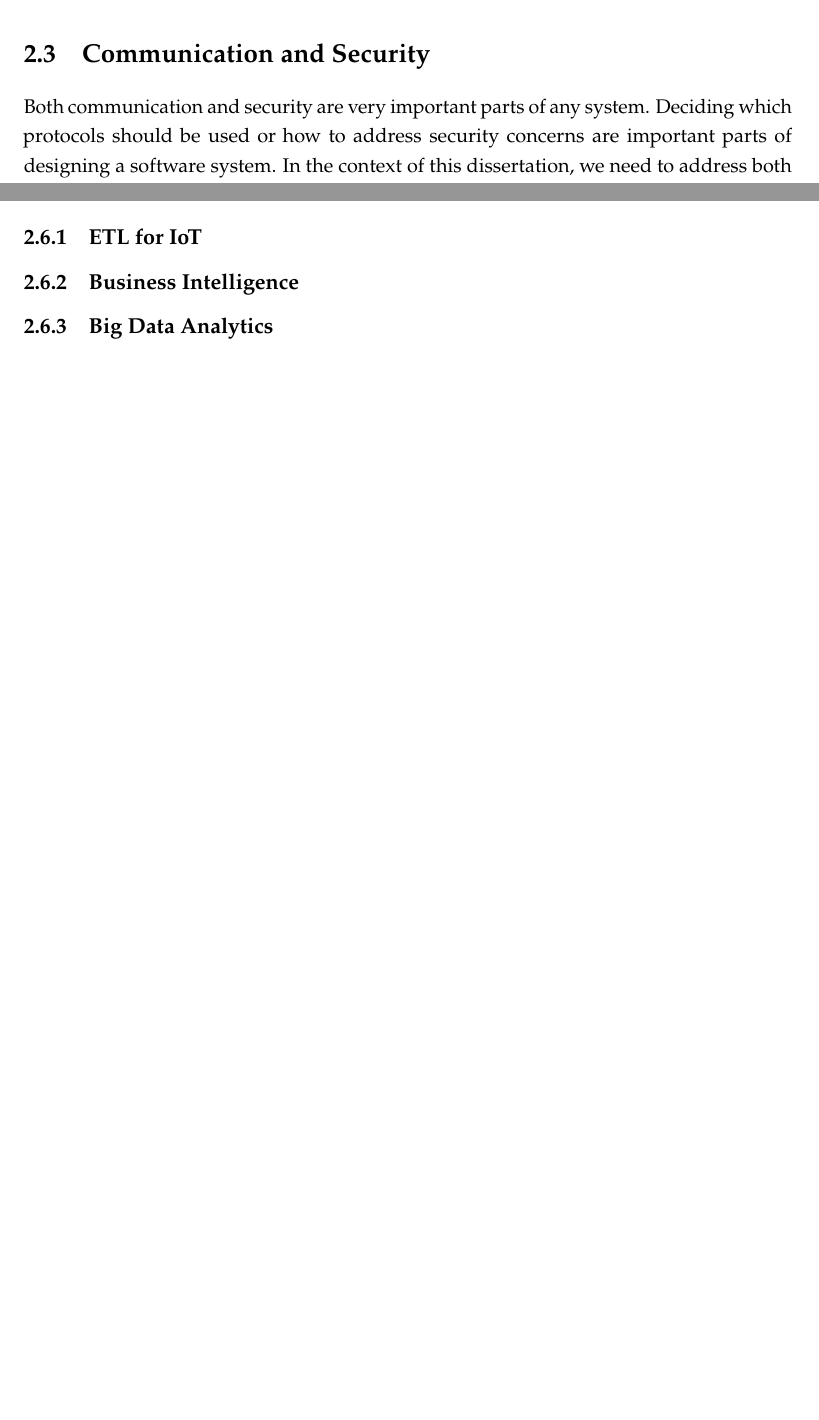
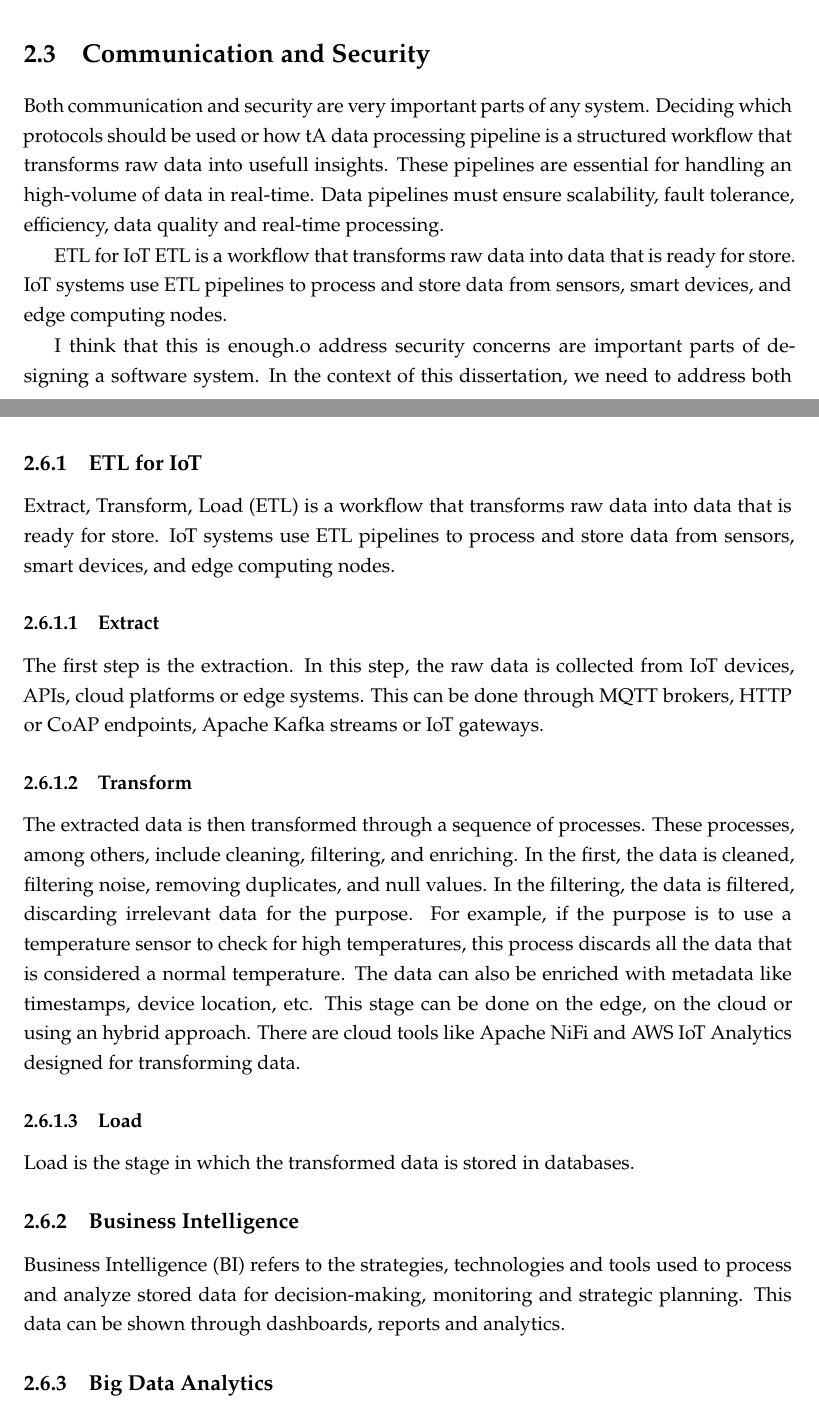
Before and after one commit to mabatista99/Tese-Document, a LaTeX thesis (template.tex, which reads Chapters/chapter2.tex): two parts of pages 23 and 33 of 36 before the commit and two parts of pages 23 and 34 of 37 after it, joined at a grey line, cut so that both start at the same text, the shorter picture padded with empty space. Compiled offline with pdfLaTeX.

Commit message:
Finished Architectures and Started Data Pipelines

```diff
--- a/Chapters/chapter2.tex
+++ b/Chapters/chapter2.tex
@@ -574,7 +611,17 @@ plugins, and its issues may become issues for the application.
 
 \section{Communication and Security}
 Both communication and security are very important parts of any system.
-Deciding which protocols should be used or how to address security concerns are
+Deciding which protocols should be used or how tA data processing pipeline is a structured workflow that transforms raw data
+into usefull insights. These pipelines are essential for handling an high-volume
+of data in real-time. Data pipelines must ensure scalability, fault tolerance,
+efficiency, data quality and real-time processing.
+
+ETL for IoT
+ETL is a workflow that transforms raw data into data that is ready for
+store. IoT systems use ETL pipelines to process and store data from sensors,
+smart devices, and edge computing nodes.
+
+I think that this is enough.o address security concerns are
 important parts of designing a software system. In the context of this
 dissertation, we need to address both communication between IoT systems and
 Backend, and Frontend and Backend.
@@ -1109,5 +1161,33 @@ NgRx, Elf or NGXS for Angular.
 \subsection{ETL for IoT}
+\gls{ETL} is a workflow that transforms raw data into data that is ready for
+store. IoT systems use ETL pipelines to process and store data from sensors,
+smart devices, and edge computing nodes.
+
+\subsubsection{Extract}
+The first step is the extraction. In this step, the raw data is collected from
+IoT devices, APIs, cloud platforms or edge systems. This can be done through
+MQTT brokers, HTTP or CoAP endpoints, Apache Kafka streams or IoT gateways.
+
+\subsubsection{Transform}
+The extracted data is then transformed through a sequence of processes. These
+processes, among others, include cleaning, filtering, and enriching.
+In the first, the data is cleaned, filtering noise, removing duplicates, and
+null values. In the filtering, the data is filtered, discarding irrelevant data
+for the purpose. For example, if the purpose is to use a temperature sensor to
+check for high temperatures, this process discards all the data that is
+considered a normal temperature. The data can also be enriched with metadata
+like timestamps, device location, etc. This stage can be done on the edge, on
+the cloud or using an hybrid approach. There are cloud tools like Apache NiFi
+and AWS IoT Analytics designed for transforming data.
+
+\subsubsection{Load}
+Load is the stage in which the transformed data is stored in databases.
+
 \subsection{Business Intelligence}
+\gls{BI} refers to the strategies, technologies and tools used to process and
+analyze stored data for decision-making, monitoring and strategic planning.
+This data can be shown through dashboards, reports and analytics.
+
 \subsection{Big Data Analytics}
 
 \section{AI/ML for Anomaly Detection}
```
Also changed, not shown: Chapters/acronyms.tex (+2 -0 lines), Chapters/chapter2.tex (48 more changed lines).
